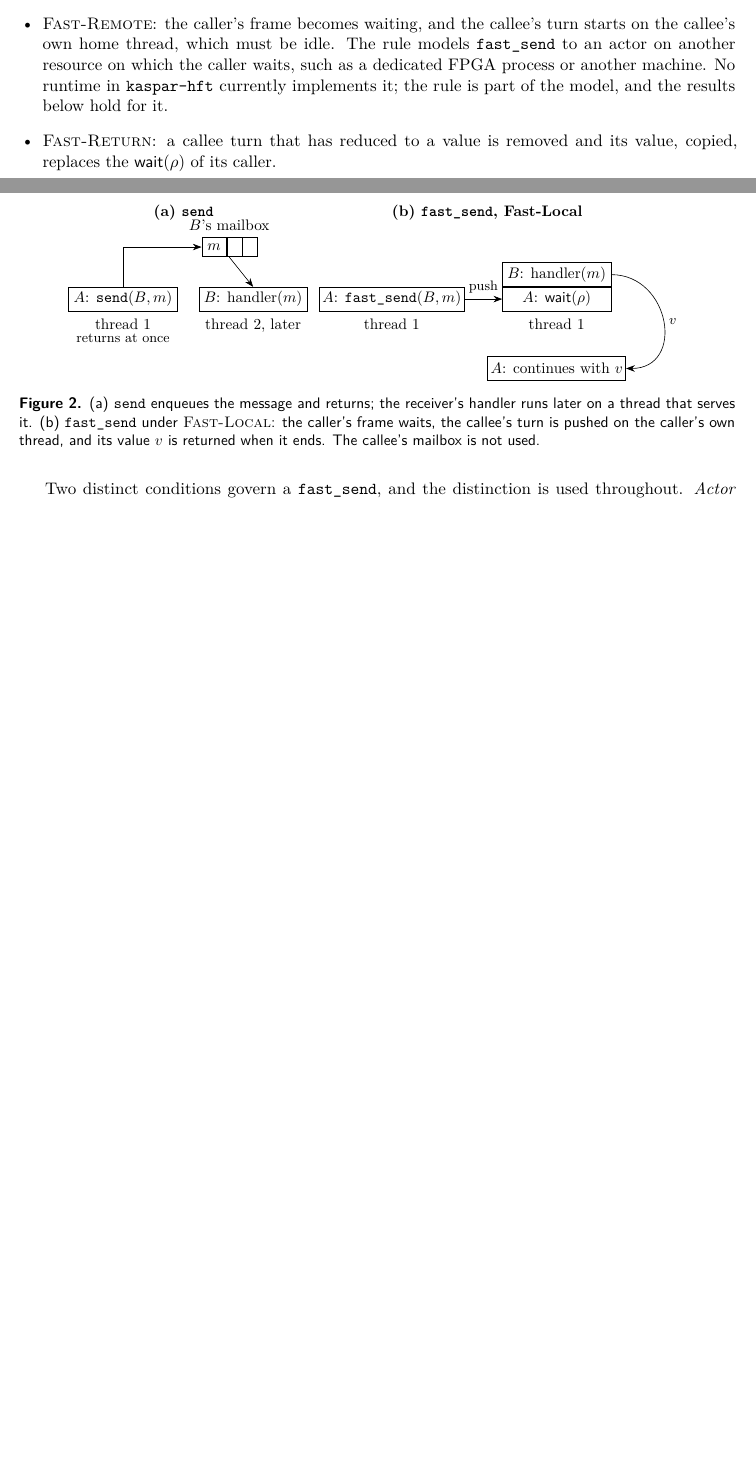
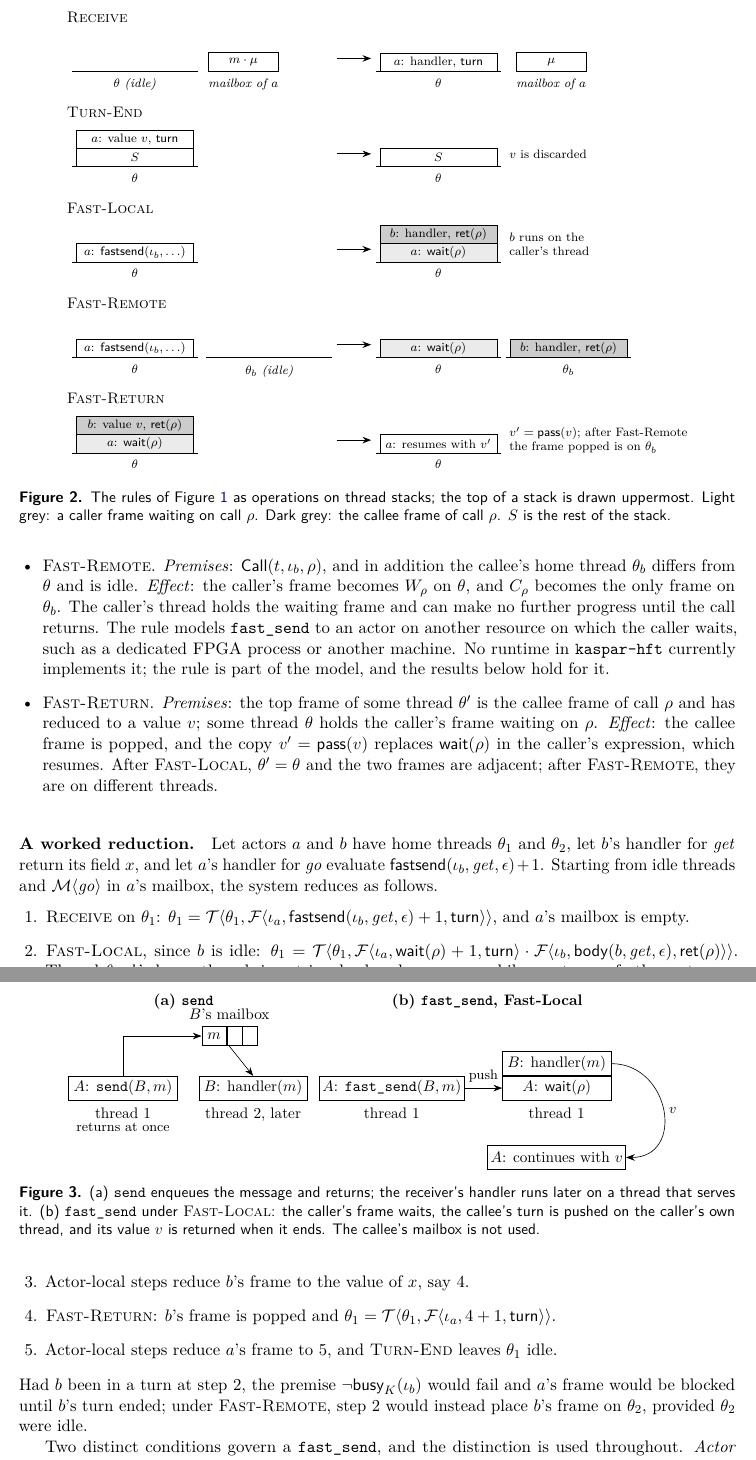
Before and after one commit to vincent212/kaspar-hft, a LaTeX paper (tech_reports/extended_actor_model/extended_actor_model.tex): two parts of pages 9 and 10 of 25 before the commit and two parts of pages 10 and 11 of 27 after it, joined at a grey line, cut at the place of the change, the shorter picture padded with empty space. Compiled offline with pdfLaTeX.

Commit message:
extended actor model paper: the reduction rules explained
- Figure 2: each thread rule as an operation on thread stacks, before and
  after (Receive, Turn-End, Fast-Local, Fast-Remote, Fast-Return)
- each rule described by its premises and its effect
- a worked reduction of one fast_send under Fast-Local, with the busy-callee
  and Fast-Remote variants

Co-Authored-By: Claude Opus 5.5 (1M context) <noreply@anthropic.com>

```diff
--- a/tech_reports/extended_actor_model/extended_actor_model.tex
+++ b/tech_reports/extended_actor_model/extended_actor_model.tex
@@ -576,12 +589,116 @@ $S''$ is empty and the returned frame was directly above the waiting one.}
   between the actors of one FPGA group.
-  \item \textsc{Fast-Remote}: the caller's frame becomes waiting, and the callee's turn
-  starts on the callee's own home thread, which must be idle. The rule models \fs{} to an
-  actor on another resource on which the caller waits, such as a dedicated FPGA process
-  or another machine. No runtime in \kh{} currently implements it; the rule is part of
-  the model, and the results below hold for it.
-  \item \textsc{Fast-Return}: a callee turn that has reduced to a value is removed and its
-  value, copied, replaces the $\wait{\rho}$ of its caller.
+  \item \textsc{Fast-Remote}. \emph{Premises}: $\mathsf{Call}(t,\iota_b,\rho)$, and in
+  addition the callee's home thread $\theta_b$ differs from $\theta$ and is idle.
+  \emph{Effect}: the caller's frame becomes $W_\rho$ on $\theta$, and $C_\rho$ becomes the
+  only frame on $\theta_b$. The caller's thread holds the waiting frame and can make no
+  further progress until the call returns. The rule models \fs{} to an actor on another
+  resource on which the caller waits, such as a dedicated FPGA process or another
+  machine. No runtime in \kh{} currently implements it; the rule is part of the model,
+  and the results below hold for it.
+  \item \textsc{Fast-Return}. \emph{Premises}: the top frame of some thread $\theta'$ is
+  the callee frame of call $\rho$ and has reduced to a value $v$; some thread $\theta$
+  holds the caller's frame waiting on $\rho$. \emph{Effect}: the callee frame is popped,
+  and the copy $v' = \pass(v)$ replaces $\wait{\rho}$ in the caller's expression, which
+  resumes. After \textsc{Fast-Local}, $\theta' = \theta$ and the two frames are
+  adjacent; after \textsc{Fast-Remote}, they are on different threads.
 \end{itemize}
+
+\begin{figure}[t]
+\centering
+\begin{tikzpicture}[
+  font=\scriptsize,
+  frm/.style={draw, minimum width=2.7cm, minimum height=0.42cm, inner sep=1pt, anchor=south},
+  wt/.style={frm, fill=black!8},
+  cl/.style={frm, fill=black!20},
+  mb/.style={draw, minimum width=1.6cm, minimum height=0.38cm, anchor=south},
+  tl/.style={font=\scriptsize\itshape},
+  rn/.style={font=\small\scshape, anchor=south west},
+  nt/.style={font=\scriptsize, align=left, anchor=west},
+  ar/.style={-{Stealth[length=2mm]}, thick}]
+  \newcommand{\base}[3]{\draw[thick] (#1-1.45,#2) -- (#1+1.45,#2); \node[tl, anchor=north] at (#1,#2-0.03) {#3};}
+  \newcommand{\step}[1]{\draw[ar] (6.15,#1+0.3) -- (6.95,#1+0.3);}
+  % ---------- Receive
+  \node[rn] at (-0.2,1.0) {Receive};
+  \base{1.5}{0}{$\theta$ (idle)}
+  \node[mb] at (4.0,0) {$m\cdot\mu$}; \node[tl, anchor=north] at (4.0,-0.03) {mailbox of $a$};
+  \step{0}
+  \base{8.5}{0}{$\theta$}
+  \node[frm] at (8.5,0) {$a$: handler, $\turn$};
+  \node[mb] at (11.1,0) {$\mu$}; \node[tl, anchor=north] at (11.1,-0.03) {mailbox of $a$};
+  % ---------- Turn-End
+  \begin{scope}[yshift=-2.2cm]
+  \node[rn] at (-0.2,1.0) {Turn-End};
+  \base{1.5}{0}{$\theta$}
+  \node[frm] at (1.5,0) {$S$};
+  \node[frm] at (1.5,0.42) {$a$: value $v$, $\turn$};
+  \step{0}
+  \base{8.5}{0}{$\theta$}
+  \node[frm] at (8.5,0) {$S$};
+  \node[nt] at (10.0,0.3) {$v$ is discarded};
+  \end{scope}
+  % ---------- Fast-Local
+  \begin{scope}[yshift=-4.4cm]
+  \node[rn] at (-0.2,1.0) {Fast-Local};
+  \base{1.5}{0}{$\theta$}
+  \node[frm] at (1.5,0) {$a$: $\fsend(\iota_b,\ldots)$};
+  \step{0}
+  \base{8.5}{0}{$\theta$}
+  \node[wt] at (8.5,0) {$a$: $\wait{\rho}$};
+  \node[cl] at (8.5,0.42) {$b$: handler, $\ret{\rho}$};
+  \node[nt] at (10.0,0.42) {$b$ runs on the\\caller's thread};
+  \end{scope}
+  % ---------- Fast-Remote
+  \begin{scope}[yshift=-6.6cm]
+  \node[rn] at (-0.2,1.0) {Fast-Remote};
+  \base{1.5}{0}{$\theta$}
+  \node[frm] at (1.5,0) {$a$: $\fsend(\iota_b,\ldots)$};
+  \base{4.6}{0}{$\theta_b$ (idle)}
+  \step{0}
+  \base{8.5}{0}{$\theta$}
+  \node[wt] at (8.5,0) {$a$: $\wait{\rho}$};
+  \base{11.5}{0}{$\theta_b$}
+  \node[cl] at (11.5,0) {$b$: handler, $\ret{\rho}$};
+  \end{scope}
+  % ---------- Fast-Return (local case)
+  \begin{scope}[yshift=-8.8cm]
+  \node[rn] at (-0.2,1.0) {Fast-Return};
+  \base{1.5}{0}{$\theta$}
+  \node[wt] at (1.5,0) {$a$: $\wait{\rho}$};
+  \node[cl] at (1.5,0.42) {$b$: value $v$, $\ret{\rho}$};
+  \step{0}
+  \base{8.5}{0}{$\theta$}
+  \node[frm] at (8.5,0) {$a$: resumes with $v'$};
+  \node[nt] at (10.0,0.3) {$v'=\pass(v)$; after Fast-Remote\\the frame popped is on $\theta_b$};
+  \end{scope}
+\end{tikzpicture}
+\caption{The rules of \cref{fig:rules} as operations on thread stacks; the top of a stack
+is drawn uppermost. Light grey: a caller frame waiting on call $\rho$. Dark grey: the
+callee frame of call $\rho$. $S$ is the rest of the stack.}
+\label{fig:rulestacks}
+\end{figure}
+
+\paragraph{A worked reduction.} Let actors $a$ and $b$ have home threads $\theta_1$ and
+$\theta_2$, let $b$'s handler for $\mathit{get}$ return its field $x$, and let $a$'s
+handler for $\mathit{go}$ evaluate $\fsend(\iota_b, \mathit{get}, \epsilon) + 1$. Starting
+from idle threads and $\Msg{\mathit{go}}$ in $a$'s mailbox, the system reduces as
+follows.
+\begin{enumerate}[leftmargin=1.6em]
+  \item \textsc{Receive} on $\theta_1$: $\theta_1 = \Thr{\theta_1,
+  \Frm{\iota_a, \fsend(\iota_b,\mathit{get},\epsilon)+1, \turn}}$, and $a$'s mailbox is
+  empty.
+  \item \textsc{Fast-Local}, since $b$ is idle: $\theta_1 = \Thr{\theta_1,
+  \Frm{\iota_a, \wait{\rho}+1, \turn}\cdot\Frm{\iota_b, \body(b,\mathit{get},\epsilon),
+  \ret{\rho}}}$. Thread $\theta_2$, $b$'s home thread, is not involved and may meanwhile
+  run turns of other actors; a message already in $b$'s mailbox is not consulted.
+  \item Actor-local steps reduce $b$'s frame to the value of $x$, say $4$.
+  \item \textsc{Fast-Return}: $b$'s frame is popped and $\theta_1 = \Thr{\theta_1,
+  \Frm{\iota_a, 4+1, \turn}}$.
+  \item Actor-local steps reduce $a$'s frame to $5$, and \textsc{Turn-End} leaves
+  $\theta_1$ idle.
+\end{enumerate}
+Had $b$ been in a turn at step~2, the premise $\neg\busy_K(\iota_b)$ would fail and $a$'s
+frame would be blocked until $b$'s turn ended; under \textsc{Fast-Remote}, step~2 would
+instead place $b$'s frame on $\theta_2$, provided $\theta_2$ were idle.
 
 Two distinct conditions govern a \fs{}, and the distinction is used throughout.
 \emph{Actor availability}: both rules require the callee actor to be idle, that is, to
```
Also changed, not shown: tech_reports/extended_actor_model/extended_actor_model.pdf, tech_reports/extended_actor_model/extended_actor_model.tex (25 more changed lines).
